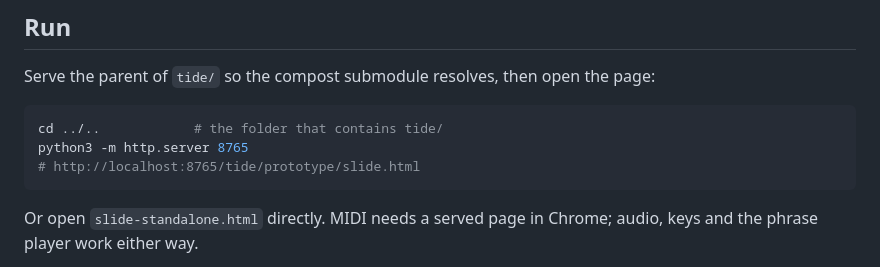
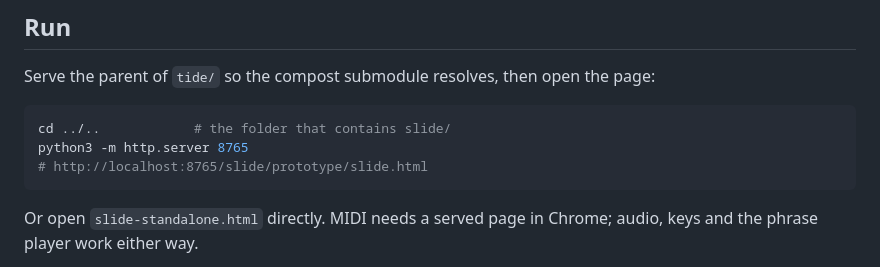
Before and after one commit to charCulbert/slide, a Markdown page: prototype/README.md, the part around the change. Drawn GitHub-style.

Commit message:
Rename project folder to slide; prototype README paths follow
Claude-Session: https://claude.ai/code/session_01KqRCp6G5UA5RY7SKKn68Xy

````diff
--- a/prototype/README.md
+++ b/prototype/README.md
@@ -30,9 +30,9 @@ Serve the parent of `tide/` so the compost submodule resolves, then open the
 page:
 
 ```sh
-cd ../..            # the folder that contains tide/
+cd ../..            # the folder that contains slide/
 python3 -m http.server 8765
-# http://localhost:8765/tide/prototype/slide.html
+# http://localhost:8765/slide/prototype/slide.html
 ```
 
 Or open `slide-standalone.html` directly. MIDI needs a served page in Chrome;
````
